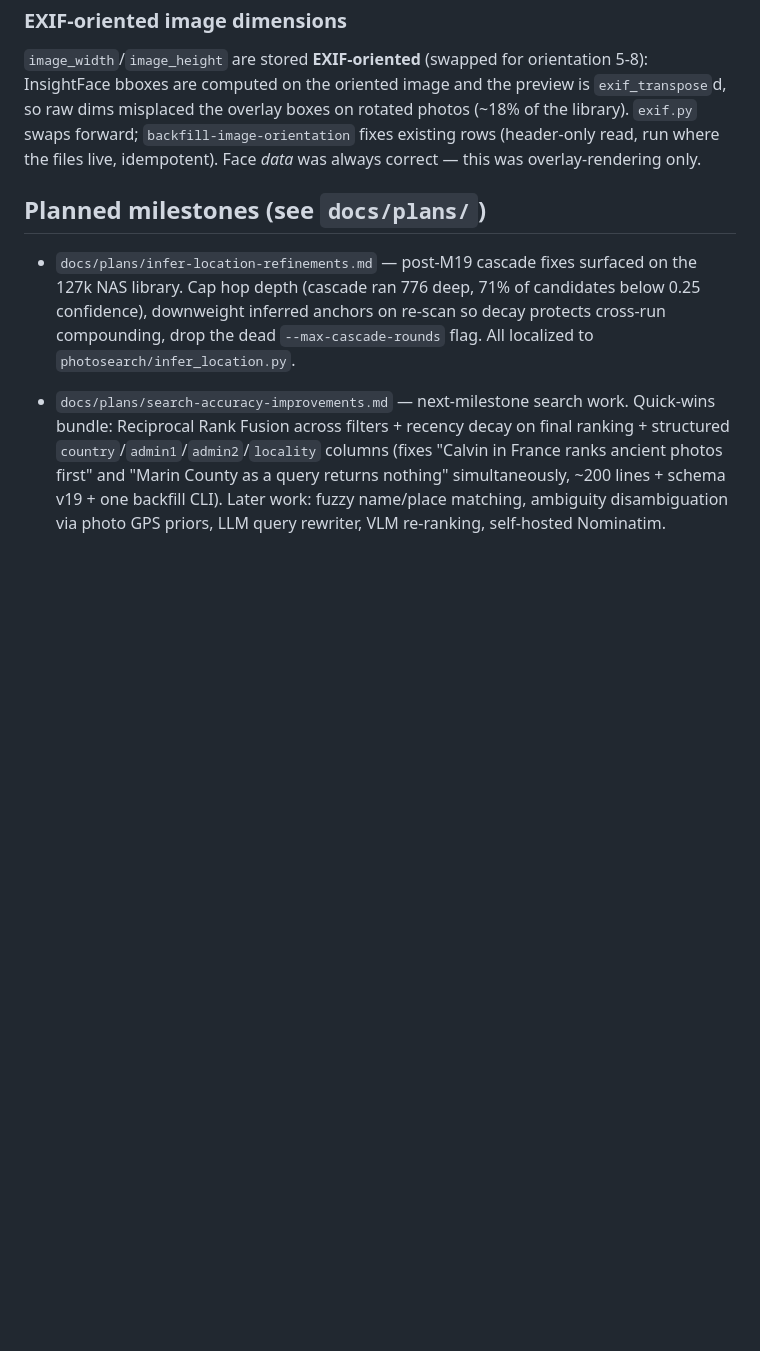
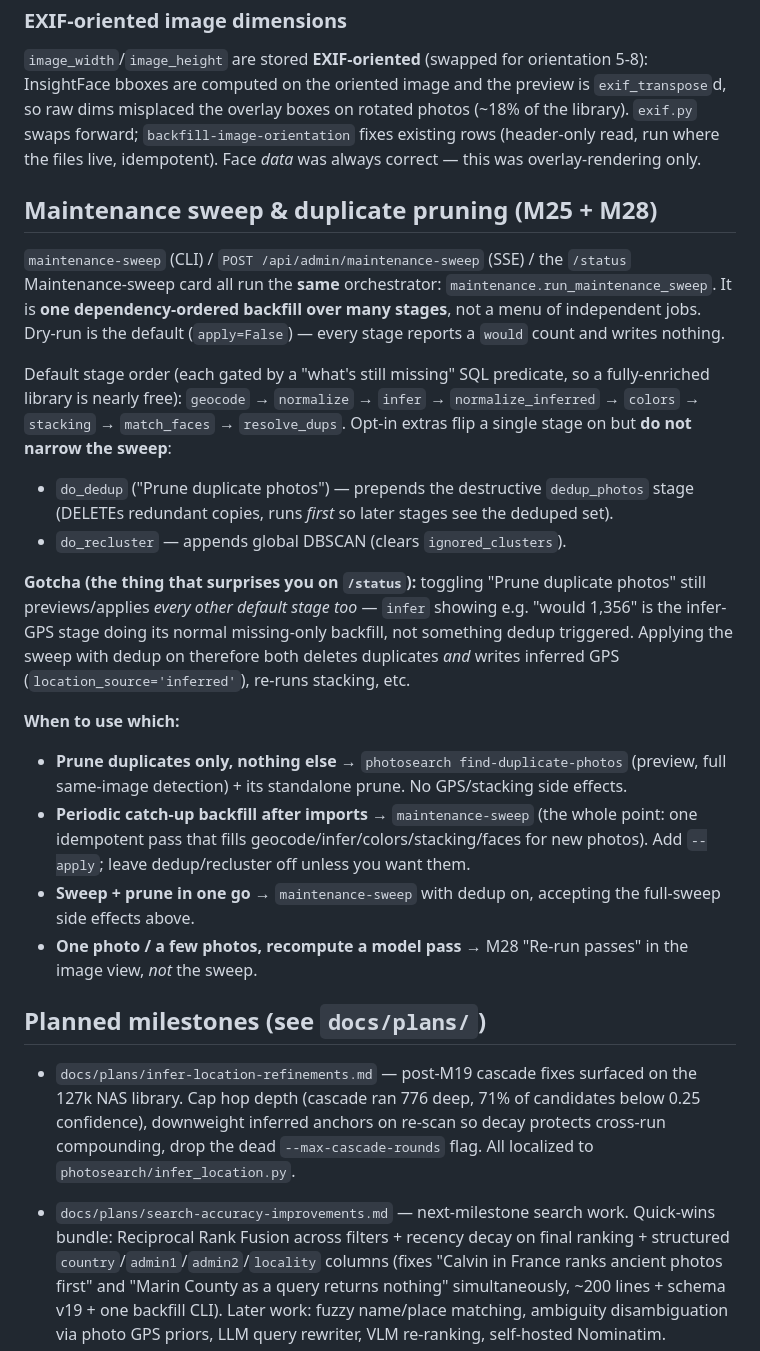
Before and after one commit to mnewkirk/local-photo-search, a Markdown page: CLAUDE.md, the part around the change. GitHub-like rendering; blank space fills up the shorter version.

Commit message:
docs: clarify maintenance-sweep runs all stages; dedup toggle ≠ dedup-only
The /status 'Prune duplicate photos' button runs the full run_maintenance_sweep
with do_dedup=True, so its preview also shows infer/geocode/stacking 'would'
counts. Add an operational section explaining the sweep is one dependency-ordered
backfill, the dedup/recluster toggles only add a stage, and when to reach for
find-duplicate-photos vs the sweep vs M28 re-run-passes instead.

Co-Authored-By: Claude Opus 4.8 (1M context) <noreply@anthropic.com>

```diff
--- a/CLAUDE.md
+++ b/CLAUDE.md
@@ -954,6 +954,43 @@ photos (~18% of the library). `exif.py` swaps forward; `backfill-image-orientati
 fixes existing rows (header-only read, run where the files live, idempotent).
 Face *data* was always correct — this was overlay-rendering only.
 
+## Maintenance sweep & duplicate pruning (M25 + M28)
+
+`maintenance-sweep` (CLI) / `POST /api/admin/maintenance-sweep` (SSE) /
+the `/status` Maintenance-sweep card all run the **same** orchestrator:
+`maintenance.run_maintenance_sweep`. It is **one dependency-ordered backfill
+over many stages**, not a menu of independent jobs. Dry-run is the default
+(`apply=False`) — every stage reports a `would` count and writes nothing.
+
+Default stage order (each gated by a "what's still missing" SQL predicate, so a
+fully-enriched library is nearly free): `geocode` → `normalize` → `infer` →
+`normalize_inferred` → `colors` → `stacking` → `match_faces` → `resolve_dups`.
+Opt-in extras flip a single stage on but **do not narrow the sweep**:
+
+- `do_dedup` ("Prune duplicate photos") — prepends the destructive
+  `dedup_photos` stage (DELETEs redundant copies, runs *first* so later stages
+  see the deduped set).
+- `do_recluster` — appends global DBSCAN (clears `ignored_clusters`).
+
+**Gotcha (the thing that surprises you on `/status`):** toggling "Prune
+duplicate photos" still previews/applies *every other default stage too* —
+`infer` showing e.g. "would 1,356" is the infer-GPS stage doing its normal
+missing-only backfill, not something dedup triggered. Applying the sweep with
+dedup on therefore both deletes duplicates *and* writes inferred GPS
+(`location_source='inferred'`), re-runs stacking, etc.
+
+**When to use which:**
+- **Prune duplicates only, nothing else** → `photosearch find-duplicate-photos`
+  (preview, full same-image detection) + its standalone prune. No GPS/stacking
+  side effects.
+- **Periodic catch-up backfill after imports** → `maintenance-sweep` (the whole
+  point: one idempotent pass that fills geocode/infer/colors/stacking/faces for
+  new photos). Add `--apply`; leave dedup/recluster off unless you want them.
+- **Sweep + prune in one go** → `maintenance-sweep` with dedup on, accepting the
+  full-sweep side effects above.
+- **One photo / a few photos, recompute a model pass** → M28 "Re-run passes" in
+  the image view, *not* the sweep.
+
 ## Planned milestones (see `docs/plans/`)
 
 - `docs/plans/infer-location-refinements.md` — post-M19 cascade fixes
```
